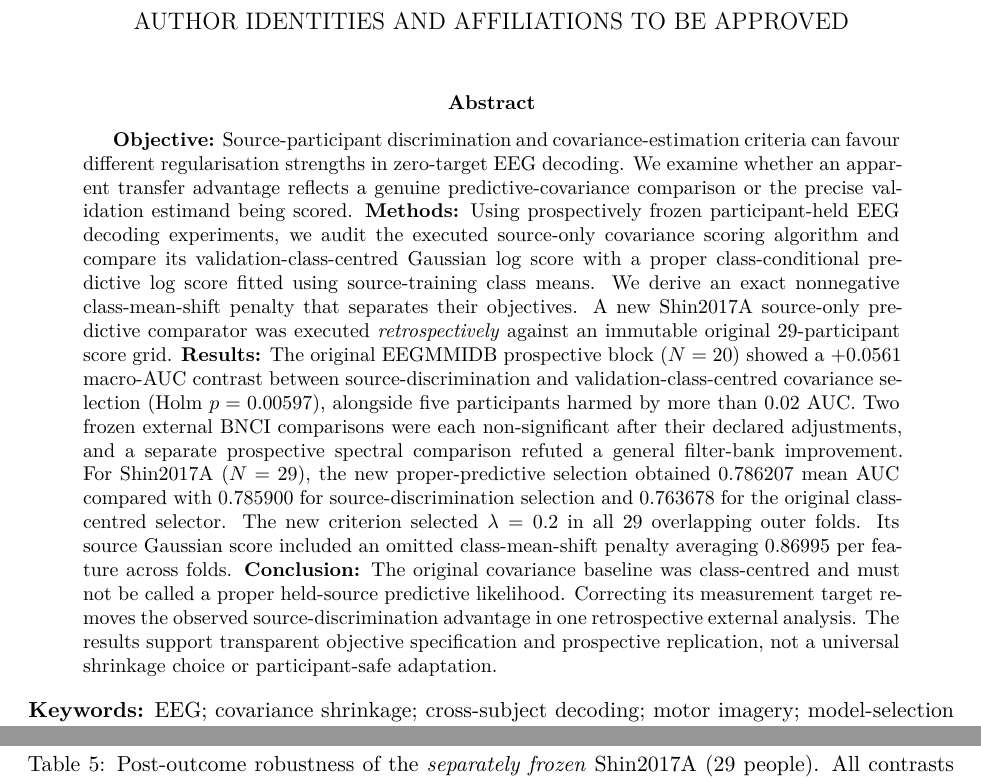
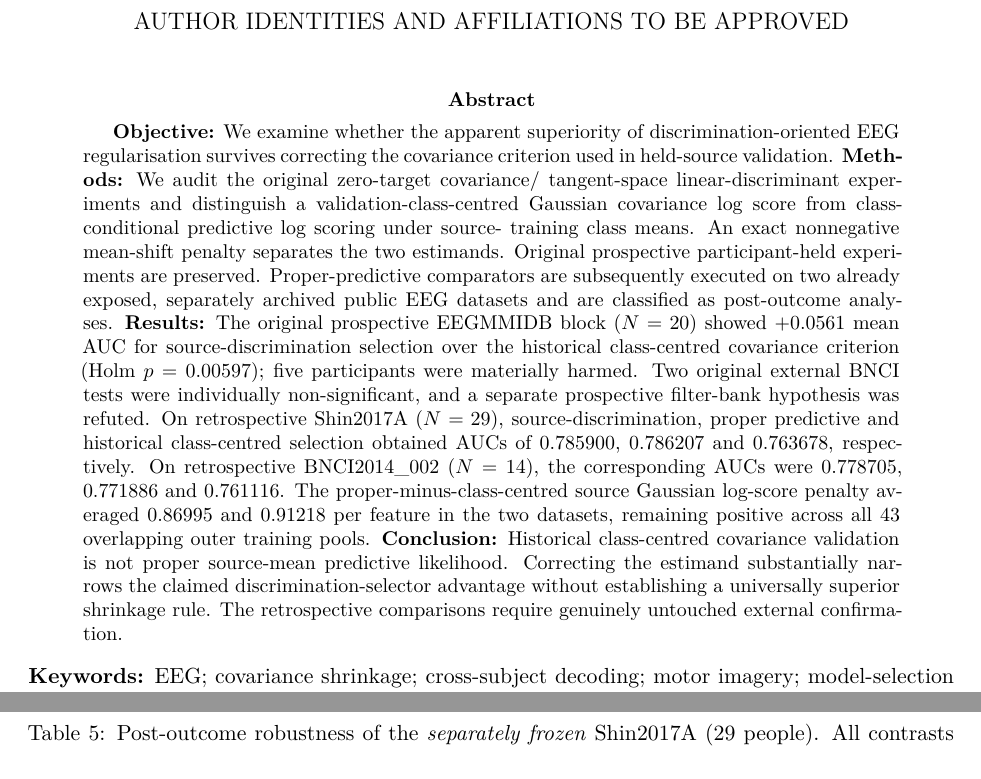
Before and after one commit to lindicaphxag-tech/kaggle, a LaTeX paper (research/defaultreg_bspc_v13/main_bspc_v18_DRAFT.tex, which reads research/defaultreg_bspc_v13/00_abstract_v18_fair_predictive.tex): two parts of pages 1 and 12 of 17, joined at a grey line, cut so that both start at the same text. Compiled offline with pdfLaTeX.

Commit message:
mirror: add independently executed second real EEG proper Gaussian control with 14-subject reproducibility audit

```diff
--- a/research/defaultreg_bspc_v13/00_abstract_v18_fair_predictive.tex
+++ b/research/defaultreg_bspc_v13/00_abstract_v18_fair_predictive.tex
@@ -1,45 +1,40 @@
 \begin{abstract}
-\textbf{Objective:}
-Source-participant discrimination and covariance-estimation
-criteria can favour different regularisation strengths in
-zero-target EEG decoding. We examine whether an apparent
-transfer advantage reflects a genuine predictive-covariance
-comparison or the precise validation estimand being scored.
-\textbf{Methods:}
-Using prospectively frozen participant-held EEG decoding
-experiments, we audit the executed source-only covariance
-scoring algorithm and compare its validation-class-centred
-Gaussian log score with a proper class-conditional predictive
-log score fitted using source-training class means.
-We derive an exact nonnegative class-mean-shift penalty
-that separates their objectives. A new Shin2017A source-only
-predictive comparator was executed \emph{retrospectively}
-against an immutable original 29-participant score grid.
-\textbf{Results:}
-The original EEGMMIDB prospective block ($N=20$)
-showed a $+0.0561$ macro-AUC contrast between
-source-discrimination and validation-class-centred
-covariance selection (Holm $p=0.00597$), alongside
-five participants harmed by more than 0.02 AUC.
-Two frozen external BNCI comparisons were each
-non-significant after their declared adjustments,
-and a separate prospective spectral comparison
-refuted a general filter-bank improvement.
-For Shin2017A ($N=29$), the new proper-predictive
-selection obtained 0.786207 mean AUC compared with
-0.785900 for source-discrimination selection and
-0.763678 for the original class-centred selector.
-The new criterion selected $\lambda=0.2$ in
-all 29 overlapping outer folds. Its source
-Gaussian score included an omitted class-mean-shift
-penalty averaging 0.86995 per feature across folds.
-\textbf{Conclusion:}
-The original covariance baseline was class-centred
-and must not be called a proper held-source predictive
-likelihood. Correcting its measurement target
-removes the observed source-discrimination advantage
-in one retrospective external analysis. The results
-support transparent objective specification and
-prospective replication, not a universal shrinkage
-choice or participant-safe adaptation.
+\textbf{Objective:} We examine whether the apparent superiority of
+discrimination-oriented EEG regularisation survives correcting
+the covariance criterion used in held-source validation.
+\textbf{Methods:} We audit the original zero-target covariance/
+tangent-space linear-discriminant experiments and distinguish
+a validation-class-centred Gaussian covariance log score
+from class-conditional predictive log scoring under source-
+training class means. An exact nonnegative mean-shift
+penalty separates the two estimands. Original prospective
+participant-held experiments are preserved. Proper-predictive
+comparators are subsequently executed on two already
+exposed, separately archived public EEG datasets and
+are classified as post-outcome analyses.
+\textbf{Results:} The original prospective EEGMMIDB
+block ($N=20$) showed $+0.0561$ mean AUC for
+source-discrimination selection over the historical
+class-centred covariance criterion (Holm $p=0.00597$);
+five participants were materially harmed. Two original
+external BNCI tests were individually non-significant,
+and a separate prospective filter-bank hypothesis was
+refuted. On retrospective Shin2017A ($N=29$),
+source-discrimination, proper predictive and historical
+class-centred selection obtained AUCs of 0.785900,
+0.786207 and 0.763678, respectively.
+On retrospective BNCI2014\_002 ($N=14$), the
+corresponding AUCs were 0.778705, 0.771886 and
+0.761116. The proper-minus-class-centred
+source Gaussian log-score penalty averaged 0.86995
+and 0.91218 per feature in the two datasets,
+remaining positive across all 43 overlapping
+outer training pools.
+\textbf{Conclusion:} Historical class-centred covariance
+validation is not proper source-mean predictive
+likelihood. Correcting the estimand substantially
+narrows the claimed discrimination-selector
+advantage without establishing a universally
+superior shrinkage rule. The retrospective comparisons
+require genuinely untouched external confirmation.
 \end{abstract}
```
